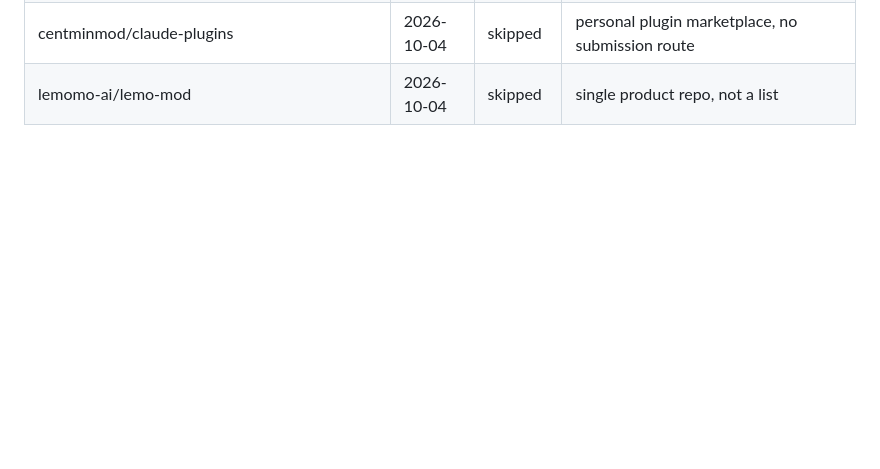
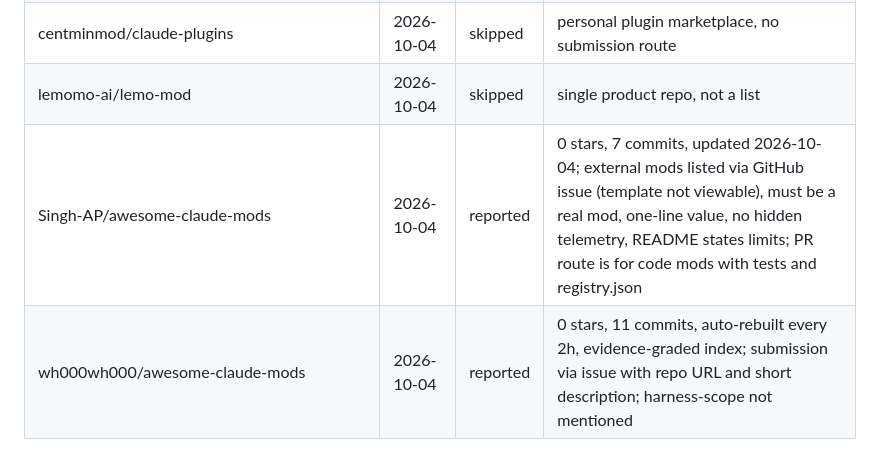
Before and after one commit to shimo4228/harness-scope, a Markdown page: listing-watch.md, the part around the change. Rendered like a GitHub page; blank space fills up the shorter version.

Commit message:
chore(listing-watch): 2026-10-04 2 new
Co-Authored-By: Claude Sonnet 5.5 <noreply@anthropic.com>
Claude-Session: https://claude.ai/code/session_01G2f3vtW3EBgGbYY2x6WeRz

```diff
--- a/listing-watch.md
+++ b/listing-watch.md
@@ -36,3 +36,5 @@
 | Justmalhar/awesome-claude-mods | 2026-10-04 | skipped | 1 star, own mods in mods/ dir with tests and marketplace config; code contributions, not a link list |
 | centminmod/claude-plugins | 2026-10-04 | skipped | personal plugin marketplace, no submission route |
 | lemomo-ai/lemo-mod | 2026-10-04 | skipped | single product repo, not a list |
+| Singh-AP/awesome-claude-mods | 2026-10-04 | reported | 0 stars, 7 commits, updated 2026-10-04; external mods listed via GitHub issue (template not viewable), must be a real mod, one-line value, no hidden telemetry, README states limits; PR route is for code mods with tests and registry.json |
+| wh000wh000/awesome-claude-mods | 2026-10-04 | reported | 0 stars, 11 commits, auto-rebuilt every 2h, evidence-graded index; submission via issue with repo URL and short description; harness-scope not mentioned |
```
